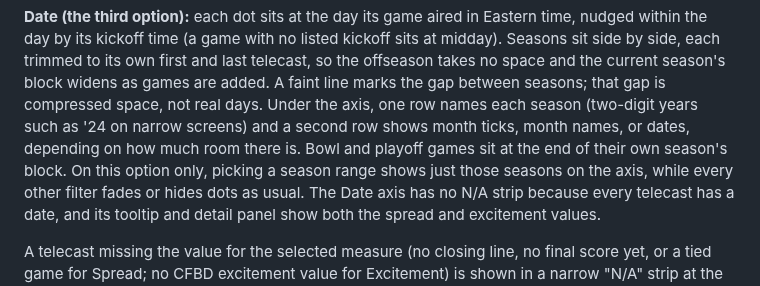
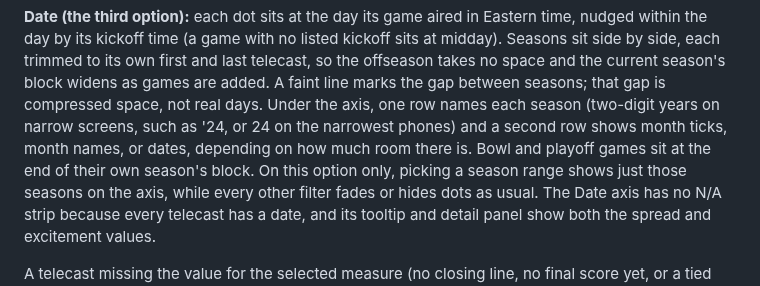
Before and after one commit to benboro/booth-review, a Markdown page: docs/methodology.md, the part around the change. Drawn GitHub-style.

Commit message:
fix(04.11): IN-01 methodology says the narrowest phones show bare 24, matching what the season row really renders

```diff
--- a/docs/methodology.md
+++ b/docs/methodology.md
@@ -180,9 +180,9 @@ kickoff sits at midday). Seasons sit side by side, each trimmed to its own
 first and last telecast, so the offseason takes no space and the current
 season's block widens as games are added. A faint line marks the gap between
 seasons; that gap is compressed space, not real days. Under the axis, one row
-names each season (two-digit years such as '24 on narrow screens) and a second
-row shows month ticks, month names, or dates, depending on how much room there
-is. Bowl and playoff games sit at the end of their own season's block. On this
+names each season (two-digit years on narrow screens, such as '24, or 24 on
+the narrowest phones) and a second row shows month ticks, month names, or
+dates, depending on how much room there is. Bowl and playoff games sit at the end of their own season's block. On this
 option only, picking a season range shows just those seasons on the axis,
 while every other filter fades or hides dots as usual. The Date axis has no
 N/A strip because every telecast has a date, and its tooltip and detail panel
```
